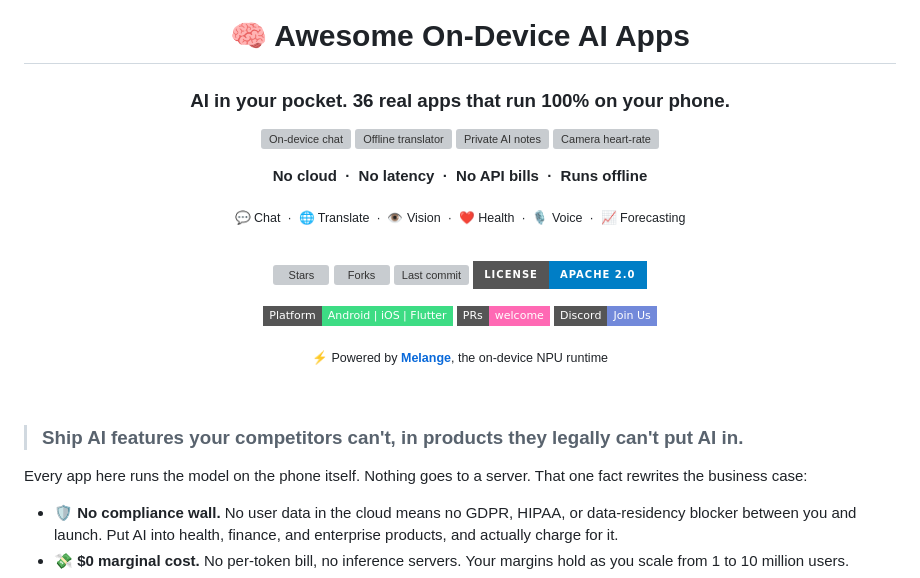
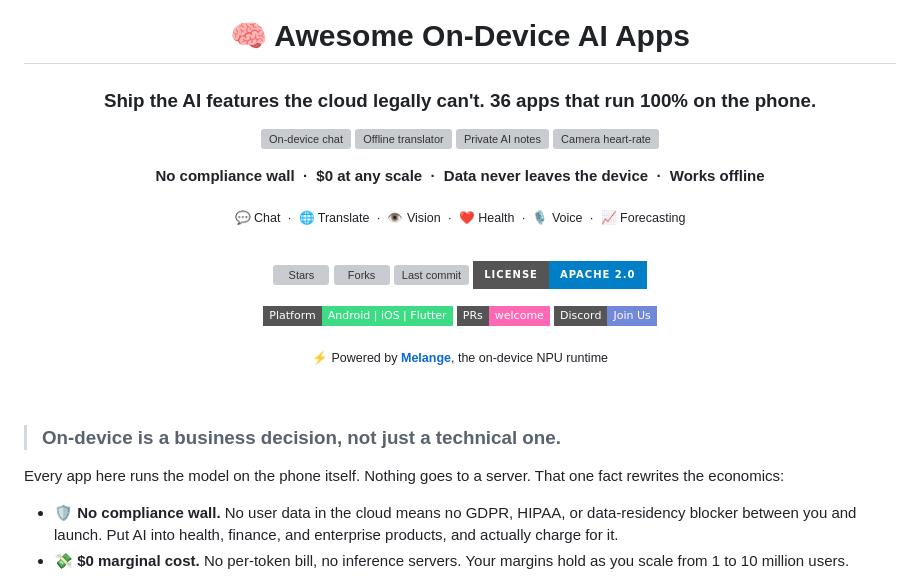
Before and after one commit to zetic-ai/awesome-on-device-ai-apps, a Markdown page: README.md, the part around the change. GitHub-like rendering; badges without logos; grey boxes are pictures that could not be loaded.

Commit message:
Sharpen the hero for first-time visitors
Lead with the business angle up top: 'Ship the AI features the cloud
legally can't' and swap the tech chips (no cloud/no latency) for the
commercial ones (no compliance wall, $0 at any scale, data never leaves
the device). Reframe the value block as 'on-device is a business decision'
so it complements the hero instead of repeating it.

```diff
--- a/README.md
+++ b/README.md
@@ -2,11 +2,11 @@
 
 # 🧠 Awesome On-Device AI Apps
 
-### AI in your pocket. 36 real apps that run 100% on your phone.
+### Ship the AI features the cloud legally can't. 36 apps that run 100% on the phone.
 
 <img src="res/screenshots/qwen_4b_ios.gif" width="178" alt="On-device chat"> <img src="res/screenshots/translator-ocr.gif" width="178" alt="Offline translator"> <img src="res/screenshots/ainotes.gif" width="178" alt="Private AI notes"> <img src="res/screenshots/camera-vitals.gif" width="178" alt="Camera heart-rate">
 
-**No cloud&nbsp; ·&nbsp; No latency&nbsp; ·&nbsp; No API bills&nbsp; ·&nbsp; Runs offline**
+**No compliance wall&nbsp; ·&nbsp; $0 at any scale&nbsp; ·&nbsp; Data never leaves the device&nbsp; ·&nbsp; Works offline**
 
 <sub>💬 Chat&nbsp; · &nbsp;🌐 Translate&nbsp; · &nbsp;👁️ Vision&nbsp; · &nbsp;❤️ Health&nbsp; · &nbsp;🎙️ Voice&nbsp; · &nbsp;📈 Forecasting</sub>
 
@@ -27,9 +27,9 @@
 
 <br/>
 
-> ### Ship AI features your competitors can't, in products they legally can't put AI in.
+> ### On-device is a business decision, not just a technical one.
 
-Every app here runs the model on the phone itself. Nothing goes to a server. That one fact rewrites the business case:
+Every app here runs the model on the phone itself. Nothing goes to a server. That one fact rewrites the economics:
 
 - 🛡️ **No compliance wall.** No user data in the cloud means no GDPR, HIPAA, or data-residency blocker between you and launch. Put AI into health, finance, and enterprise products, and actually charge for it.
 - 💸 **$0 marginal cost.** No per-token bill, no inference servers. Your margins hold as you scale from 1 to 10 million users.
```
